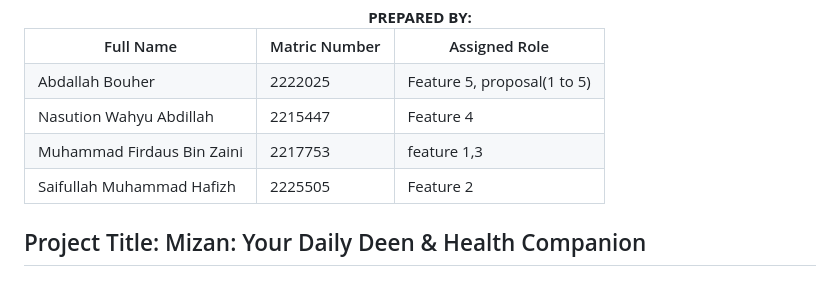
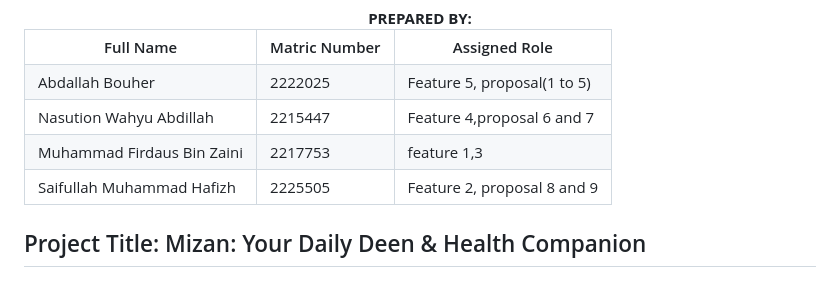
Before and after one commit to firdauz003/MobileAppDev_GroupProject, a Markdown page: README.md, the part around the change. Rendered like a GitHub page.

Commit message:
Update features and proposals in README.md

```diff
--- a/README.md
+++ b/README.md
@@ -30,7 +30,7 @@
   <tr>
     <td>Nasution Wahyu Abdillah</td>
     <td>2215447</td>
-    <td>Feature 4</td>
+    <td>Feature 4,proposal 6 and 7</td>
   </tr>
   <tr>
     <td>Muhammad Firdaus Bin Zaini</td>
@@ -40,7 +40,7 @@
   <tr>
     <td>Saifullah Muhammad Hafizh</td>
     <td>2225505</td>
-    <td>Feature 2</td>
+    <td>Feature 2, proposal 8 and 9</td>
   </tr>
 </table>
 
```
